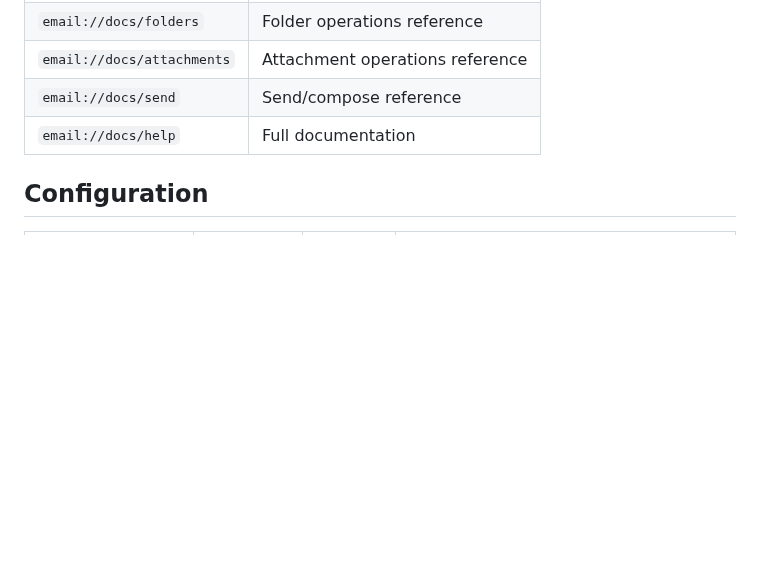
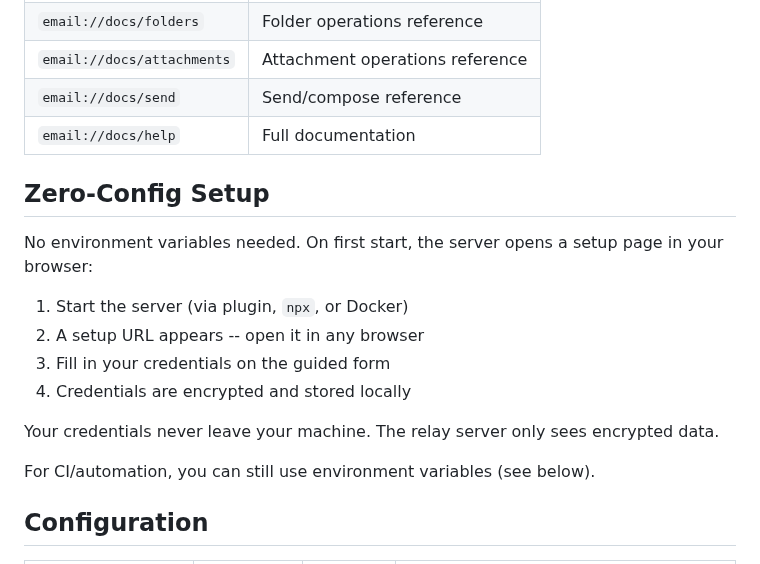
Before and after one commit to n24q02m/better-email-mcp, a Markdown page: README.md, the part around the change. Drawn GitHub-style; blank space fills up the shorter version.

Commit message:
docs: add zero-config relay setup section to README
Co-Authored-By: Claude Opus 4.6 (1M context) <noreply@anthropic.com>

```diff
--- a/README.md
+++ b/README.md
@@ -160,6 +160,19 @@ EMAIL_CREDENTIALS=user@custom.com:password:imap.custom.com
 | `email://docs/send` | Send/compose reference |
 | `email://docs/help` | Full documentation |
 
+## Zero-Config Setup
+
+No environment variables needed. On first start, the server opens a setup page in your browser:
+
+1. Start the server (via plugin, `npx`, or Docker)
+2. A setup URL appears -- open it in any browser
+3. Fill in your credentials on the guided form
+4. Credentials are encrypted and stored locally
+
+Your credentials never leave your machine. The relay server only sees encrypted data.
+
+For CI/automation, you can still use environment variables (see below).
+
 ## Configuration
 
 | Variable | Required | Default | Description |
```
